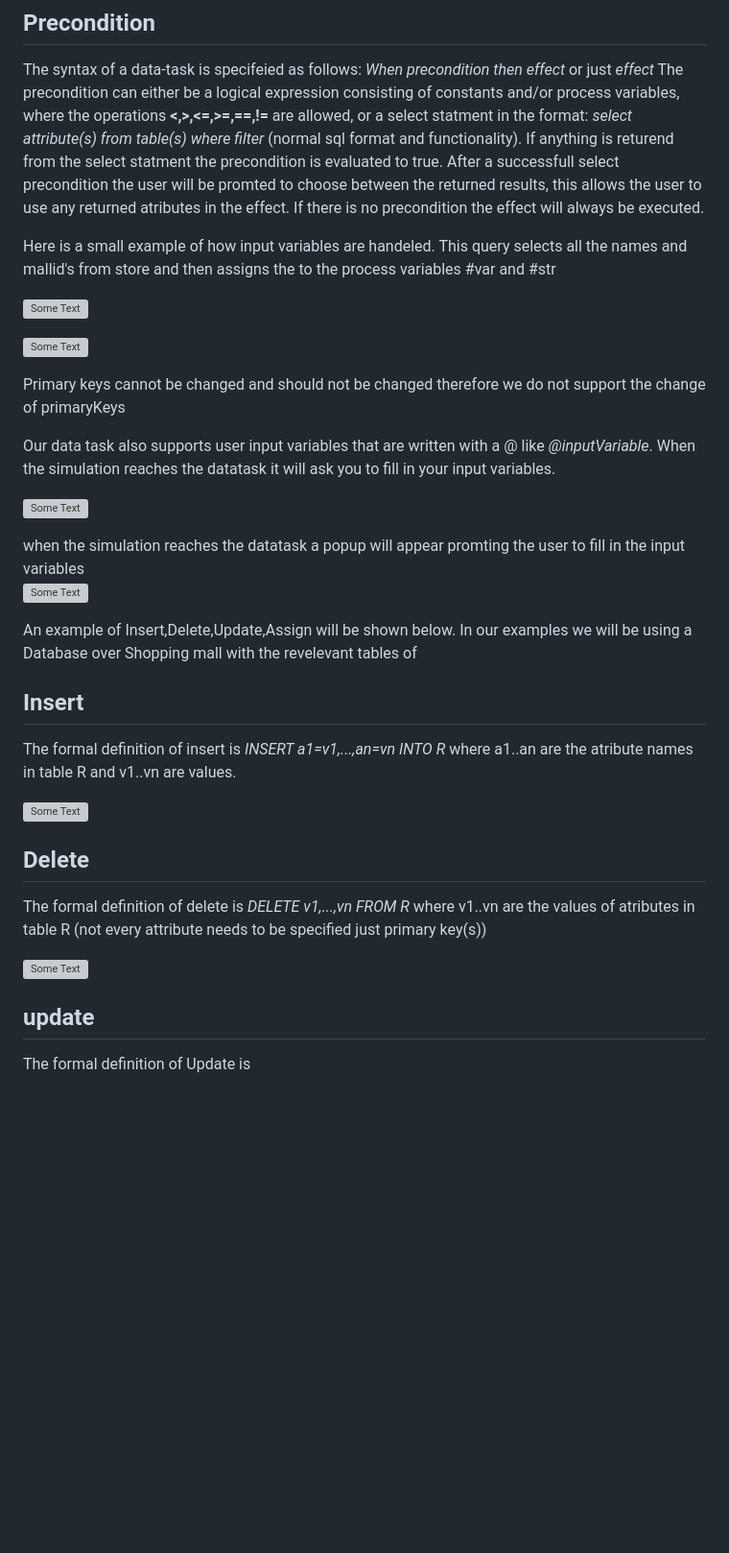
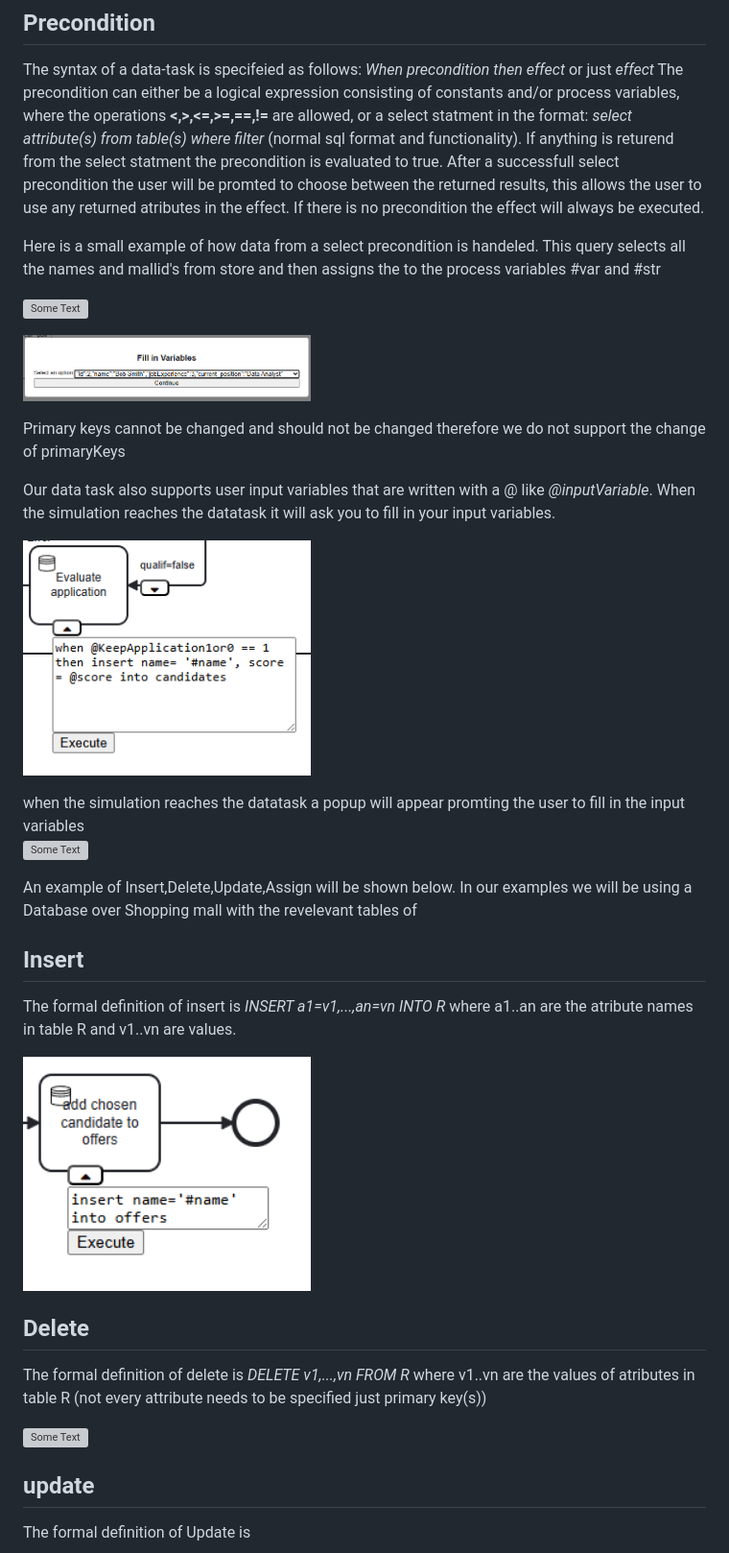
Before and after one commit to Hvogu/data-BPMN, a Markdown page: README.md, the part around one of its changes. Shown at 96% size. Rendered like a GitHub page; blank space fills up the shorter version; grey boxes are pictures that could not be loaded.

```diff
--- a/README.md
+++ b/README.md
@@ -79,7 +79,7 @@ After a successfull select precondition the user will be promted to choose betwe
 If there is no precondition the effect will always be executed.
 
 
-Here is a small example of how input variables are handeled.
+Here is a small example of how data from a select precondition is handeled.
 This query selects all the names and mallid's from store and then assigns the to the process variables #var and #str
 
 <p align="left">
@@ -87,7 +87,7 @@ This query selects all the names and mallid's from store and then assigns the to
 </p>
 
 <p align="left">
-  <img src="images/assignExampleAssign.png" width="300" alt="Some Text">
+  <img src="images/selExRes.png" width="300" alt="Some Text">
 </p>
 
 
@@ -96,7 +96,7 @@ Primary keys cannot be changed and should not be changed therefore we do not sup
 Our data task also supports user input variables that are written with a @ like _@inputVariable_. When the simulation reaches the datatask it will ask you to fill in your input variables.
 
 <p align="left">
-  <img src="images/assignExampleWithInput.png" width="300" alt="Some Text">
+  <img src="images/userInput.png" width="300" alt="Some Text">
 </p>
 when the simulation reaches the datatask a popup will appear promting the user to fill in the input variables
 
@@ -110,7 +110,7 @@ An example of Insert,Delete,Update,Assign will be shown below. In our examples w
 The formal definition of insert is _INSERT a1=v1,...,an=vn INTO R_ where a1..an are the atribute names in table R and v1..vn are values.
 
 <p align="left">
-  <img src="images/insertExample.png" width="300" alt="Some Text">
+  <img src="images/insertEx.png" width="300" alt="Some Text">
 </p>
 
 
```
Also changed, not shown: other parts of README.md (+8 -8 lines).
